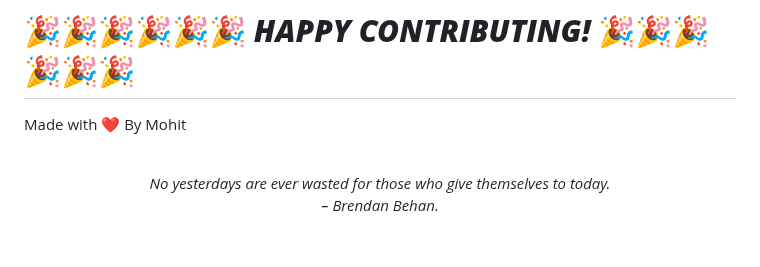
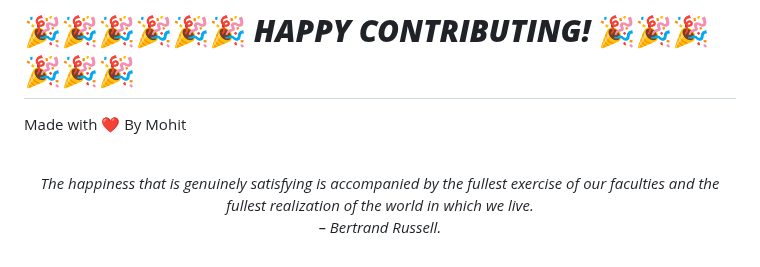
Before and after one commit to mohitchandak/Study-Material-khaz-n-, a Markdown page: README.md, the part around the change. Rendered like a GitHub page.

Commit message:
New Quote added

```diff
--- a/README.md
+++ b/README.md
@@ -128,5 +128,5 @@ Made with ❤️ By Mohit
 
 
 <!-- QUOTE:START -->
-<p align="center"><br><i>No yesterdays are ever wasted for those who give themselves to today.</i><br><i>– Brendan Behan.</i><br></p>
+<p align="center"><br><i>The happiness that is genuinely satisfying is accompanied by the fullest exercise of our faculties and the fullest realization of the world in which we live.</i><br><i>– Bertrand Russell.</i><br></p>
 <!-- QUOTE:END -->
```
